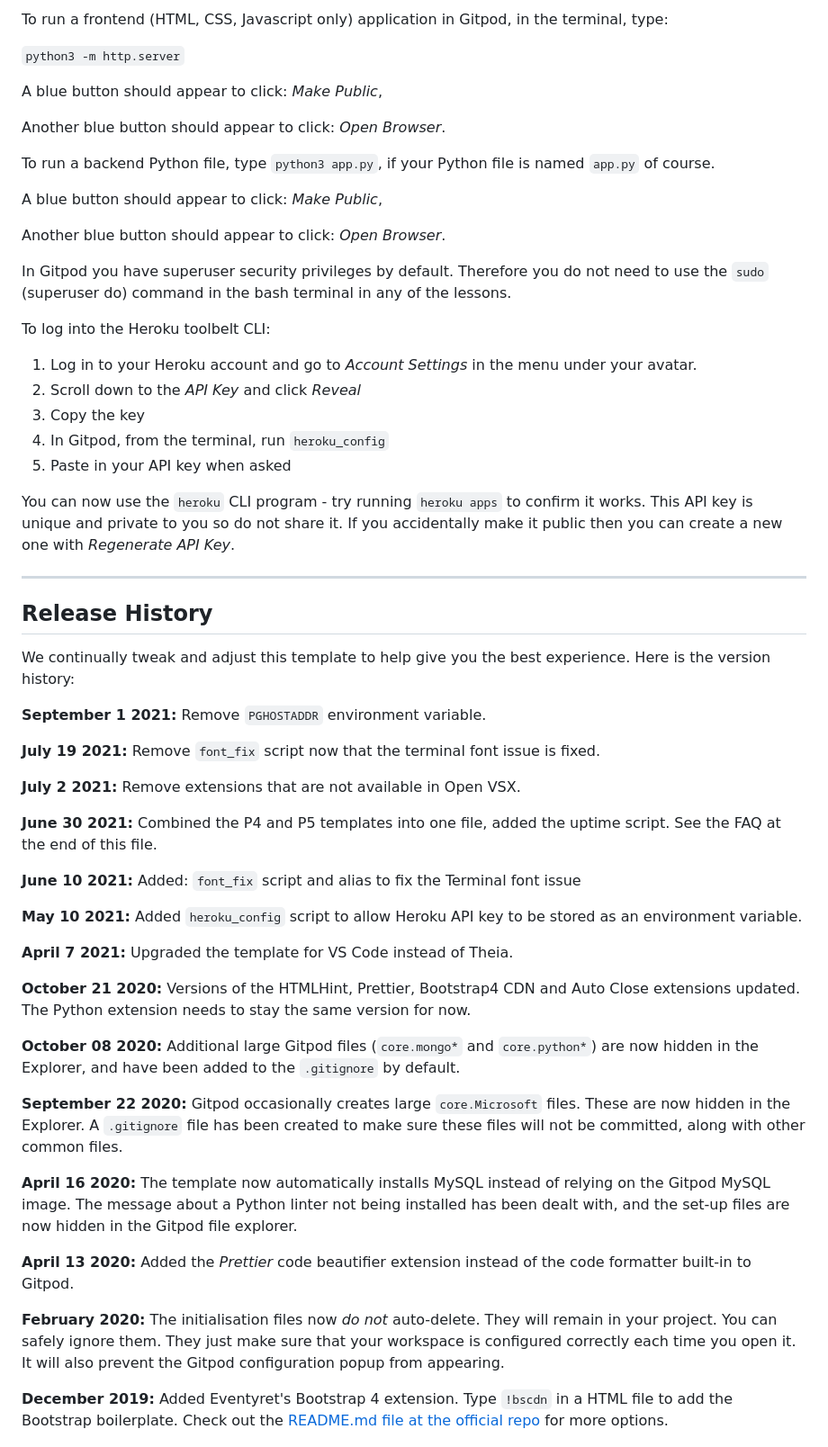
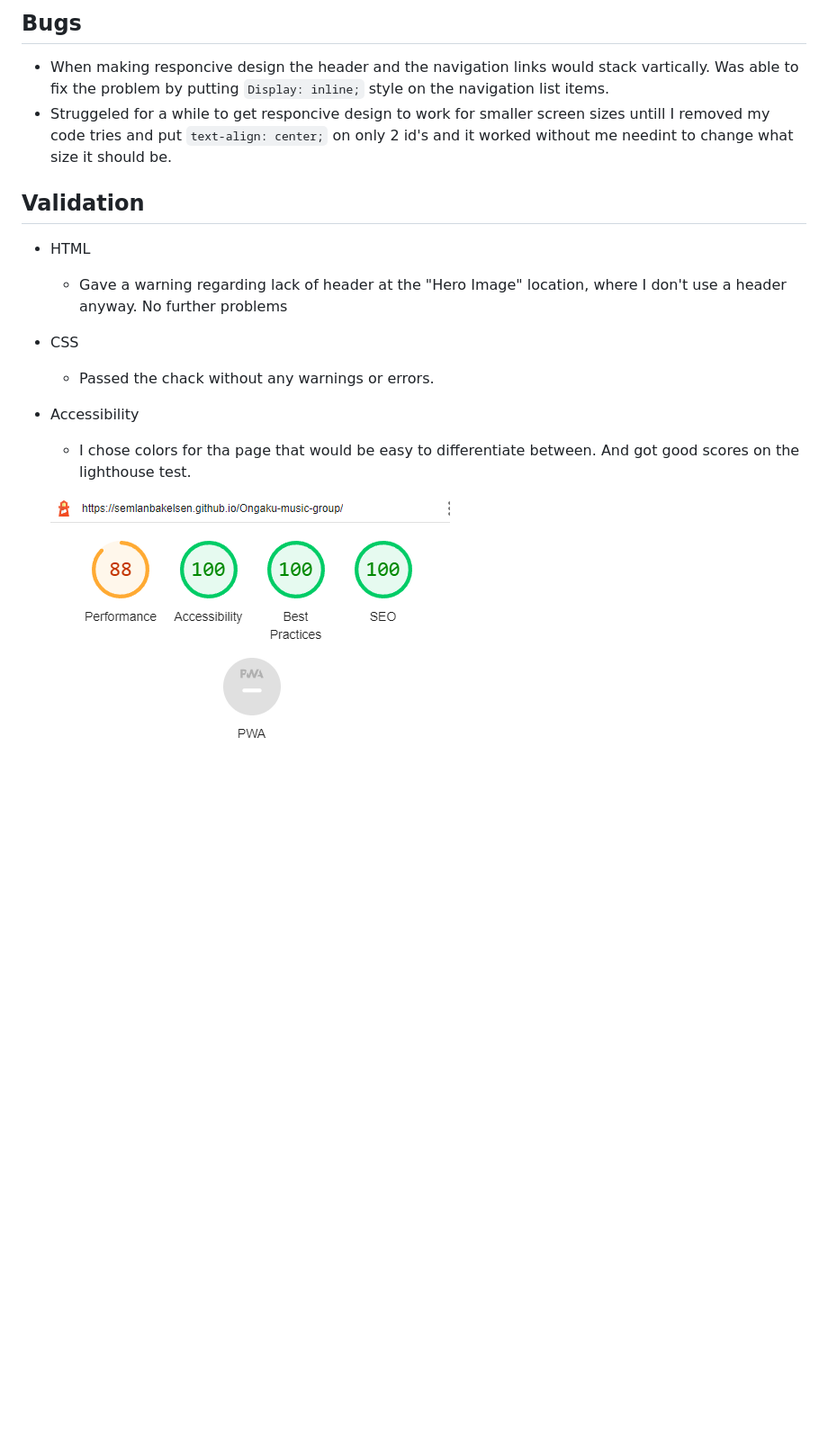
Before and after one commit to SemlanBakelsen/Ongaku, a Markdown page: README.md, the part around one of its changes. Shown at 90% size. Drawn GitHub-style; pictures changed too: assets/images/lighthouse.png (added); blank space fills up the shorter version.

Commit message:
wrote the README.md file, almost completed

```diff
--- a/README.md
+++ b/README.md
@@ -10,61 +34,14 @@ You can safely delete this README.md file, or change it for your own project. Pl
 
-To run a frontend (HTML, CSS, Javascript only) application in Gitpod, in the terminal, type:
+## Bugs
+* When making responcive design the header and the navigation links would stack vartically. Was able to fix the problem by putting `Display: inline;` style on the navigation list items.
+* Struggeled for a while to get responcive design to work for smaller screen sizes untill I removed my code tries and put `text-align: center;` on only 2 id's and it worked without me needint to change what size it should be.
+## Validation
+* HTML
+     * Gave a warning regarding lack of header at the "Hero Image" location, where I don't use a header anyway. No further problems
+* CSS
+     * Passed the chack without any warnings or errors.
+* Accessibility
+    * I chose colors for tha page that would be easy to differentiate between. And got good scores on the lighthouse test.
 
-`python3 -m http.server`
+    ![Lighthouse scores](assets/images/lighthouse.png)
 
-A blue button should appear to click: _Make Public_,
-
-Another blue button should appear to click: _Open Browser_.
-
-To run a backend Python file, type `python3 app.py`, if your Python file is named `app.py` of course.
-
-A blue button should appear to click: _Make Public_,
-
-Another blue button should appear to click: _Open Browser_.
-
-In Gitpod you have superuser security privileges by default. Therefore you do not need to use the `sudo` (superuser do) command in the bash terminal in any of the lessons.
-
-To log into the Heroku toolbelt CLI:
-
-1. Log in to your Heroku account and go to *Account Settings* in the menu under your avatar.
-2. Scroll down to the *API Key* and click *Reveal*
-3. Copy the key
-4. In Gitpod, from the terminal, run `heroku_config`
-5. Paste in your API key when asked
-
-You can now use the `heroku` CLI program - try running `heroku apps` to confirm it works. This API key is unique and private to you so do not share it. If you accidentally make it public then you can create a new one with _Regenerate API Key_.
-
-------
-
-## Release History
-
-We continually tweak and adjust this template to help give you the best experience. Here is the version history:
-
-**September 1 2021:** Remove `PGHOSTADDR` environment variable.
-
-**July 19 2021:** Remove `font_fix` script now that the terminal font issue is fixed.
-
-**July 2 2021:** Remove extensions that are not available in Open VSX.
-
-**June 30 2021:** Combined the P4 and P5 templates into one file, added the uptime script. See the FAQ at the end of this file.
-
-**June 10 2021:** Added: `font_fix` script and alias to fix the Terminal font issue
-
-**May 10 2021:** Added `heroku_config` script to allow Heroku API key to be stored as an environment variable.
-
-**April 7 2021:** Upgraded the template for VS Code instead of Theia.
-
-**October 21 2020:** Versions of the HTMLHint, Prettier, Bootstrap4 CDN and Auto Close extensions updated. The Python extension needs to stay the same version for now.
-
-**October 08 2020:** Additional large Gitpod files (`core.mongo*` and `core.python*`) are now hidden in the Explorer, and have been added to the `.gitignore` by default.
-
-**September 22 2020:** Gitpod occasionally creates large `core.Microsoft` files. These are now hidden in the Explorer. A `.gitignore` file has been created to make sure these files will not be committed, along with other common files.
-
-**April 16 2020:** The template now automatically installs MySQL instead of relying on the Gitpod MySQL image. The message about a Python linter not being installed has been dealt with, and the set-up files are now hidden in the Gitpod file explorer.
-
-**April 13 2020:** Added the _Prettier_ code beautifier extension instead of the code formatter built-in to Gitpod.
-
-**February 2020:** The initialisation files now _do not_ auto-delete. They will remain in your project. You can safely ignore them. They just make sure that your workspace is configured correctly each time you open it. It will also prevent the Gitpod configuration popup from appearing.
-
-**December 2019:** Added Eventyret's Bootstrap 4 extension. Type `!bscdn` in a HTML file to add the Bootstrap boilerplate. Check out the <a href="https://github.com/Eventyret/vscode-bcdn" target="_blank">README.md file at the official repo</a> for more options.
-
```
Also changed, not shown: other parts of README.md (+34 -43 lines), assets/images/am-i-responsive.png (added), assets/images/contact.png (added), assets/images/header.jpeg (added), assets/images/info.png (added), assets/images/signup.png (added).
